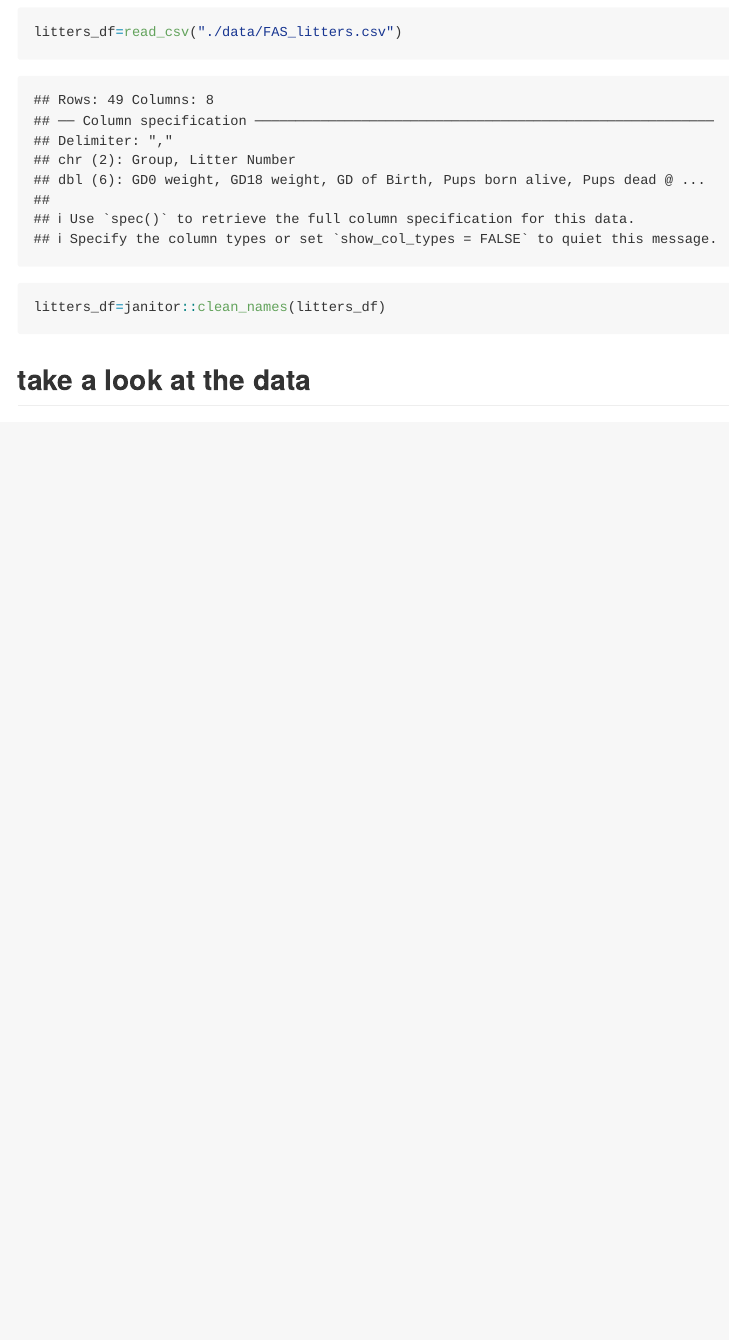
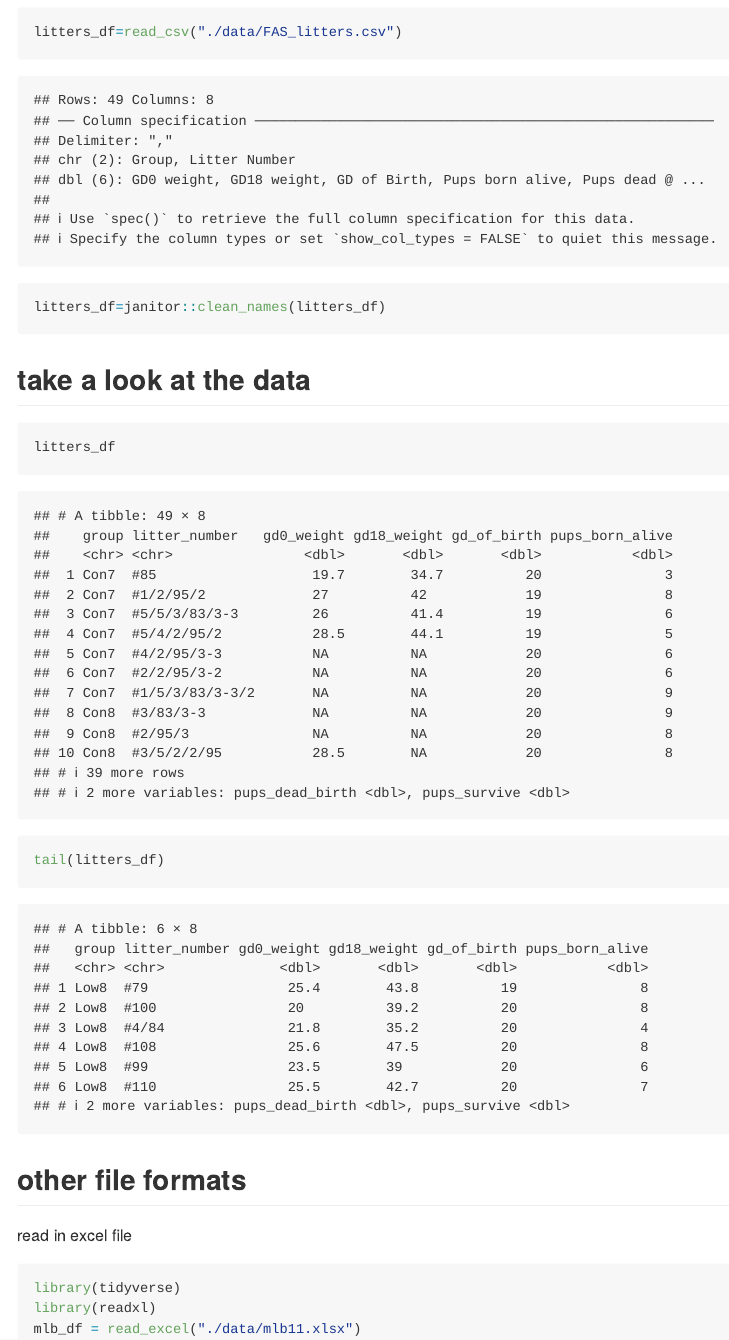
Before and after one commit to YuxinLiu98/data_wrangling_1, an R Markdown document (data_import.Rmd): the page in a window 1100 px wide, from 480 px down. Rendered offline with R 4.5, knitr and Pandoc, with nearby package versions; column names are cleaned by a stand-in for the janitor package.

Commit message:
read excel and sas

````diff
--- a/data_import.Rmd
+++ b/data_import.Rmd
@@ -15,3 +15,17 @@ litters_df=janitor::clean_names(litters_df)
 ```
 
 ## take a look at the data
+```{r}
+litters_df
+```
+```{r}
+tail(litters_df)
+```
+
+## other file formats
+read in excel file
+```{r}
+library(tidyverse)
+library(readxl)
+mlb_df = read_excel("./data/mlb11.xlsx")
+```
````
